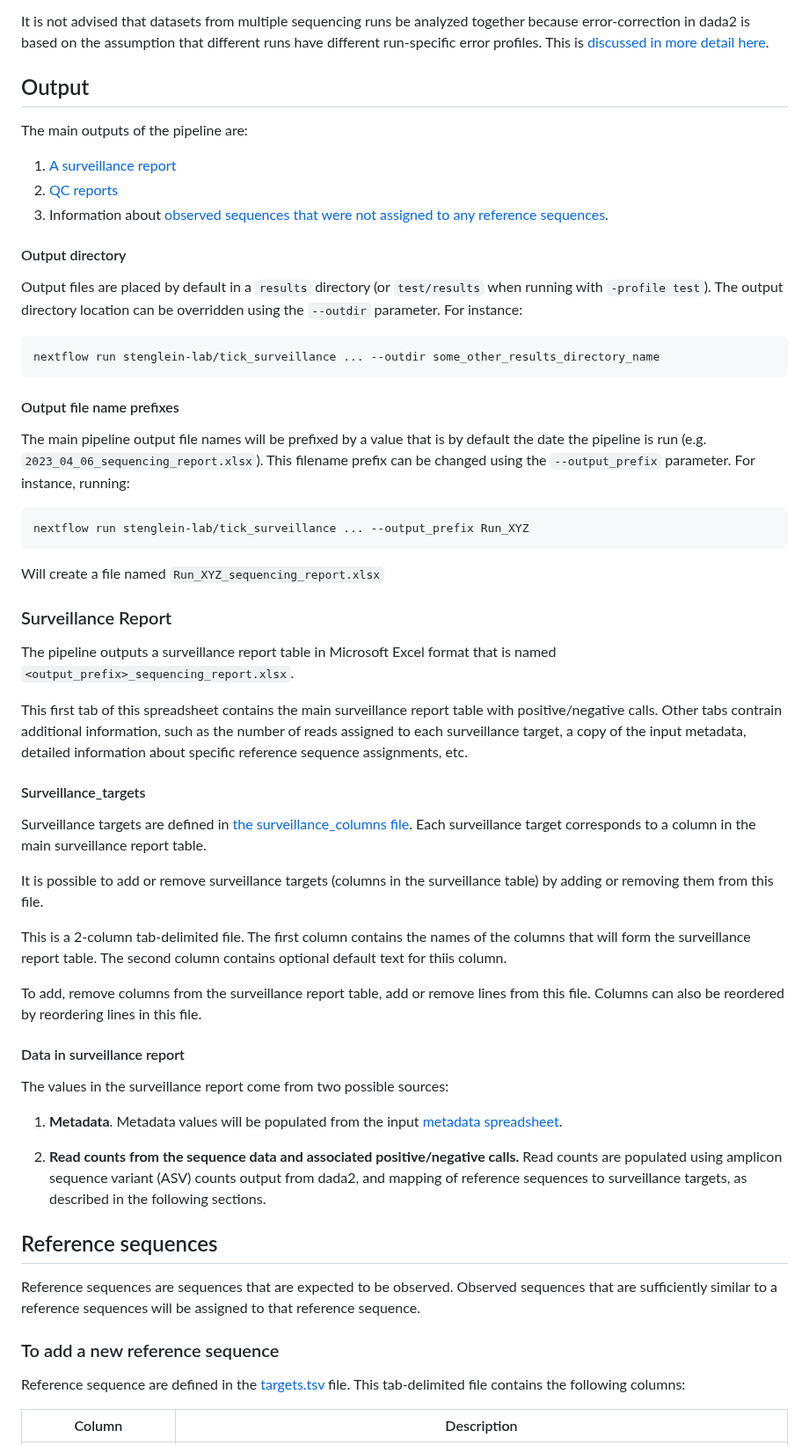
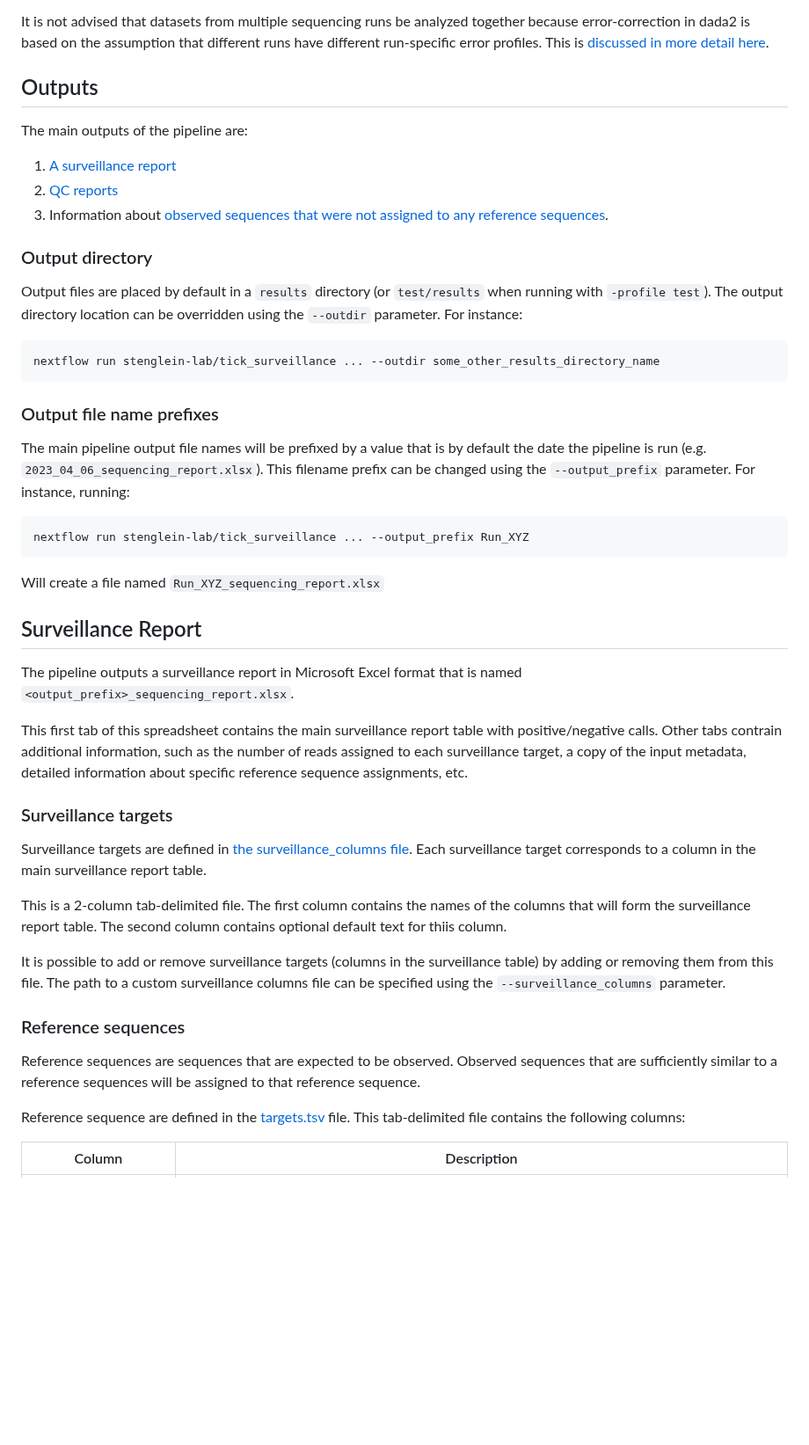
Before and after one commit to stenglein-lab/tick_surveillance, a Markdown page: Pipeline_instructions.md, the part around one of its changes. Shown at 88% size. Rendered like a GitHub page; blank space fills up the shorter version.

`````diff
--- a/Pipeline_instructions.md
+++ b/Pipeline_instructions.md
@@ -114,7 +146,7 @@ It is expected that sample IDs are not repeated in the Illumina sample sheet.
 
 It is not advised that datasets from multiple sequencing runs be analyzed together because error-correction in dada2 is based on the assumption that different runs have different run-specific error profiles.  This is [discussed in more detail here](https://github.com/benjjneb/dada2/issues/1177).
 
-## Output
+## Outputs
 
 The main outputs of the pipeline are:
 
@@ -122,7 +154,7 @@ The main outputs of the pipeline are:
 2. [QC reports](#qc-reports)
 3. Information about [observed sequences that were not assigned to any reference sequences](#unassigned-sequences).
 
-#### Output directory
+### Output directory
 
 Output files are placed by default in a `results` directory (or `test/results` when running with `-profile test`).  The output directory location can be overridden using the `--outdir` parameter.  For instance:
 
@@ -130,7 +162,7 @@ Output files are placed by default in a `results` directory (or `test/results` w
 nextflow run stenglein-lab/tick_surveillance ... --outdir some_other_results_directory_name
 ````
 
-#### Output file name prefixes
+### Output file name prefixes
 
 The main pipeline output file names will be prefixed by a value that is by default the date the pipeline is run (e.g. `2023_04_06_sequencing_report.xlsx`).  This filename prefix can be changed using the `--output_prefix` parameter.  For instance, running:
 
@@ -140,35 +172,23 @@ nextflow run stenglein-lab/tick_surveillance ... --output_prefix Run_XYZ
 
 Will create a file named `Run_XYZ_sequencing_report.xlsx`
 
-### Surveillance Report
+## Surveillance Report
 
-The pipeline outputs a surveillance report table in Microsoft Excel format that is named `<output_prefix>_sequencing_report.xlsx`.
+The pipeline outputs a surveillance report in Microsoft Excel format that is named `<output_prefix>_sequencing_report.xlsx`.
 
 This first tab of this spreadsheet contains the main surveillance report table with positive/negative calls.  Other tabs contrain additional information, such as the number of reads assigned to each surveillance target, a copy of the input metadata, detailed information about specific reference sequence assignments, etc.
 
-#### Surveillance_targets
+### Surveillance targets
 
 Surveillance targets are defined in [the surveillance_columns file](./refseq/surveillance_columns.txt).  Each surveillance target corresponds to a column in the main surveillance report table.
 
-It is possible to add or remove surveillance targets (columns in the surveillance table) by adding or removing them from this file.
-
 This is a 2-column tab-delimited file.  The first column contains the names of the columns that will form the surveillance report table.  The second column contains optional default text for thiis column.
 
-To add, remove columns from the surveillance report table, add or remove lines from this file.  Columns can also be reordered by reordering lines in this file.
+It is possible to add or remove surveillance targets (columns in the surveillance table) by adding or removing them from this file. The path to a custom surveillance columns file can be specified using the `--surveillance_columns` parameter.
 
-#### Data in surveillance report
-
-The values in the surveillance report come from two possible sources:
-
-1. **Metadata**.   Metadata values will be populated from the input [metadata spreadsheet](#Metadata_file).
-
-2. **Read counts from the sequence data and associated positive/negative calls.**  Read counts are populated using amplicon sequence variant (ASV) counts output from dada2, and mapping of reference sequences to surveillance targets, as described in the following sections.
-
-## Reference sequences
+### Reference sequences
 
 Reference sequences are sequences that are expected to be observed.  Observed sequences that are sufficiently similar to a reference sequences will be assigned to that reference sequence.
-
-### To add a new reference sequence
 
 Reference sequence are defined in the [targets.tsv](./refseq/targets.tsv) file.  This tab-delimited file contains the following columns:
 
`````
Also changed, not shown: other parts of Pipeline_instructions.md (+80 -61 lines).
